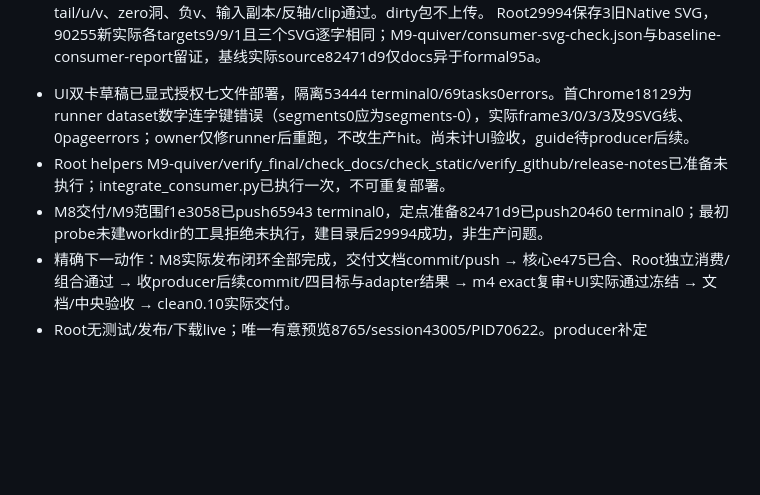
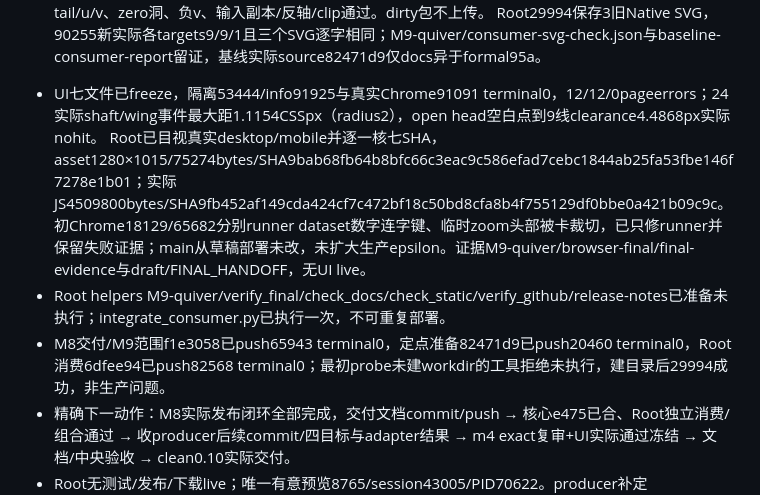
Before and after one commit to moonbit-community/moonplot, a Markdown page: docs/MIGRATION_STATUS.md, the part around the change. Rendered like a GitHub page; blank space fills up the shorter version.

```diff
--- a/docs/MIGRATION_STATUS.md
+++ b/docs/MIGRATION_STATUS.md
@@ -26,9 +26,11 @@
 - [x] Root0.10候选与公开consumer/3组合已部署，info/fmt与Node语法通过。88431 terminal0四目标overlay各3/3：Quiver/Area、Quiver/Stem真实compound身份、Quiver/Hex，两顺序/两mode。
   26693 terminal0 dirty外部演练：静态四目标+真实Chrome28项/0errors，4次actual integer MouseEvent与请求相同，shaft/双wing各自独立dist<.23px、距其他线>1.36px（radius1）；原tail/u/v、zero洞、负v、输入副本/反轴/clip通过。dirty包不上传。
   Root29994保存3旧Native SVG，90255新实际各targets9/9/1且三个SVG逐字相同；M9-quiver/consumer-svg-check.json与baseline-consumer-report留证，基线实际source82471d9仅docs异于formal95a。
-- UI双卡草稿已显式授权七文件部署，隔离53444 terminal0/69tasks0errors。首Chrome18129为runner dataset数字连字键错误（segments0应为segments-0），实际frame3/0/3/3及9SVG线、0pageerrors；owner仅修runner后重跑，不改生产hit。尚未计UI验收，guide待producer后续。
+- UI七文件已freeze，隔离53444/info91925与真实Chrome91091 terminal0，12/12/0pageerrors；24实际shaft/wing事件最大距1.1154CSSpx（radius2），open head空白点到9线clearance4.4868px实际nohit。
+  Root已目视真实desktop/mobile并逐一核七SHA，asset1280×1015/75274bytes/SHA9bab68fb64b8bfc66c3eac9c586efad7cebc1844ab25fa53fbe146f7278e1b01；实际JS4509800bytes/SHA9fb452af149cda424cf7c472bf18c50bd8cfa8b4f755129df0bbe0a421b09c9c。
+  初Chrome18129/65682分别runner dataset数字连字键、临时zoom头部被卡裁切，已只修runner并保留失败证据；main从草稿部署未改，未扩大生产epsilon。证据M9-quiver/browser-final/final-evidence与draft/FINAL_HANDOFF，无UI live。
 - Root helpers M9-quiver/verify_final/check_docs/check_static/verify_github/release-notes已准备未执行；integrate_consumer.py已执行一次，不可重复部署。
-- M8交付/M9范围f1e3058已push65943 terminal0，定点准备82471d9已push20460 terminal0；最初probe未建workdir的工具拒绝未执行，建目录后29994成功，非生产问题。
+- M8交付/M9范围f1e3058已push65943 terminal0，定点准备82471d9已push20460 terminal0，Root消费6dfee94已push82568 terminal0；最初probe未建workdir的工具拒绝未执行，建目录后29994成功，非生产问题。
 - 精确下一动作：M8实际发布闭环全部完成，交付文档commit/push → 核心e475已合、Root独立消费/组合通过 → 收producer后续commit/四目标与adapter结果 → m4 exact复审+UI实际通过冻结 → 文档/中央验收 → clean0.10实际交付。
 - Root无测试/发布/下载live；唯一有意预览8765/session43005/PID70622。producer补定向/tests/guide，review与UI实际验收进行中，无M8未决blocker。
 
```
Also changed, not shown: docs/MILESTONE_M9.md (+5 -1 lines), assets/vectors.png (added), 6 other files.
